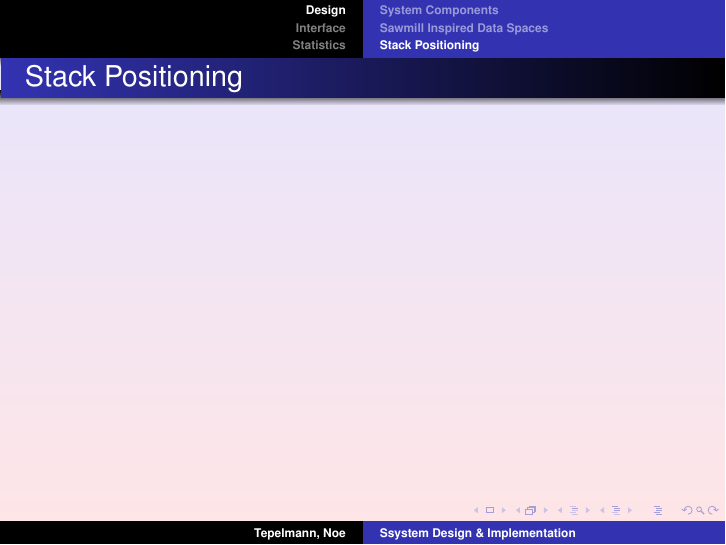
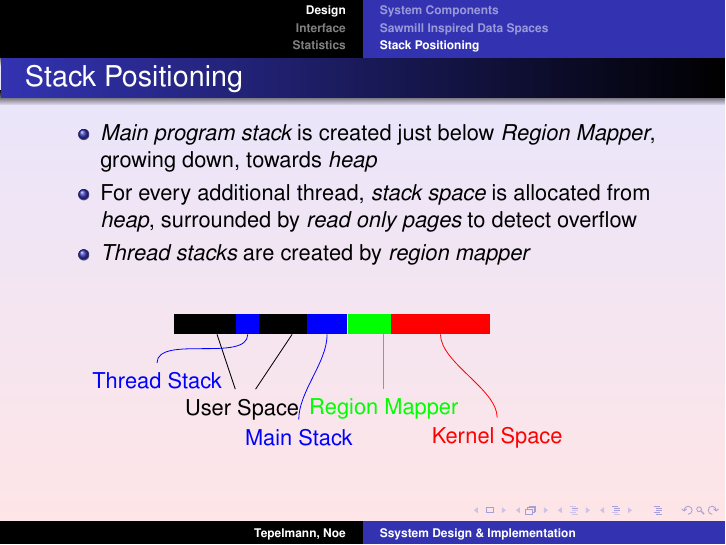
Before and after one commit to NeoLeMarc/sdios, LaTeX slides (vortrag/vortrag.tex): page 10 of 24. Compiled offline with pdfLaTeX; the source files are stored in an older character set and shown here as Unicode.

Commit message:
Stack positioning
git-svn-id: https://vcs.services.xcore.net/svn/sdi/trunk@6 4e2da4a0-07c1-457e-aff5-4448b6cc6ca9

```diff
--- a/vortrag/vortrag.tex
+++ b/vortrag/vortrag.tex
@@ -160,6 +160,64 @@
 
 \begin{frame}
     \frametitle{Stack Positioning}
+
+     \begin{itemize}
+        \item \emph{Main program stack} is created just below \emph{Region Mapper}, growing down, towards \emph{heap}
+        \item For every additional thread, \emph{stack space} is allocated from \emph{heap}, surrounded by \emph{read only pages} to detect overflow
+        \item \emph{Thread stacks} are created by \emph{region mapper}
+
+        \begin{pgfpicture}{0cm}{0cm}{7cm}{4cm}
+            \color{black}
+            \pgfnodebox{User Address Space}[fill]{\pgfxy(2,3)}{}{20pt}{5pt}
+
+            \color{blue}
+            \pgfnodebox{Thread Stack}[fill]{\pgfxy(2.6,3)}{}{6pt}{5pt}
+
+            \color{black}
+            \pgfnodebox{User Address Space 2}[fill]{\pgfxy(3.5,3)}{}{20pt}{5pt}
+
+            \color{blue}
+            \pgfnodebox{Stack}[fill]{\pgfxy(4,3)}{}{10pt}{5pt}
+            \color{green}
+            \pgfnodebox{Region Mapper}[fill]{\pgfxy(5,3)}{}{18pt}{5pt}
+            \color{red}
+            \pgfnodebox{Kernel Space}[fill]{\pgfxy(6,3)}{}{25pt}{5pt}
+
+            \color{blue}
+            \pgfnodebox{Thread Stack Label}[virtual]{\pgfxy(1,2)}{Thread Stack}{50pt}{5pt}
+            \pgfsetendarrow{\pgfarrowto}
+            \pgfnodeconncurve{Thread Stack Label}{Thread Stack}{90}{-90}{.5cm}{.5cm}
+
+            \color{black}
+            \pgfnodebox{User Label}[virtual]{\pgfxy(2.5,1.5)}{User Space}{50pt}{5pt}
+            \pgfsetendarrow{\pgfarrowto}
+            \pgfnodeconnline{User Label}{User Address Space}
+            \pgfsetendarrow{\pgfarrowto}
+            \pgfnodeconnline{User Label}{User Address Space 2}
+
+            \color{blue}
+            \pgfnodebox{Stack Label}[virtual]{\pgfxy(3.5,1)}{Main Stack}{50pt}{5pt}
+            \pgfsetendarrow{\pgfarrowto}
+            \pgfnodeconncurve{Stack Label}{Stack}{90}{-90}{.5cm}{.5cm}
+
+            \color{green}
+            \pgfnodebox{Region Label}[virtual]{\pgfxy(5,1.5)}{Region Mapper}{50pt}{5pt}
+            \pgfsetendarrow{\pgfarrowto}
+            \pgfnodeconncurve{Region Label}{Region Mapper}{90}{-90}{.5cm}{.5cm}
+
+            \color{red}
+            \pgfnodebox{Kernel Label}[virtual]{\pgfxy(7,1)}{Kernel Space}{50pt}{5pt}
+            \pgfsetendarrow{\pgfarrowto}
+            \pgfnodeconncurve{Kernel Label}{Kernel Space}{90}{-90}{.5cm}{.5cm}
+
+
+        \end{pgfpicture}
+
+
+     \end{itemize}
+
+
+
 \end{frame}
 
 \section{Interface}
```
Also changed, not shown: vortrag/vortrag.pdf, 2 other files.
